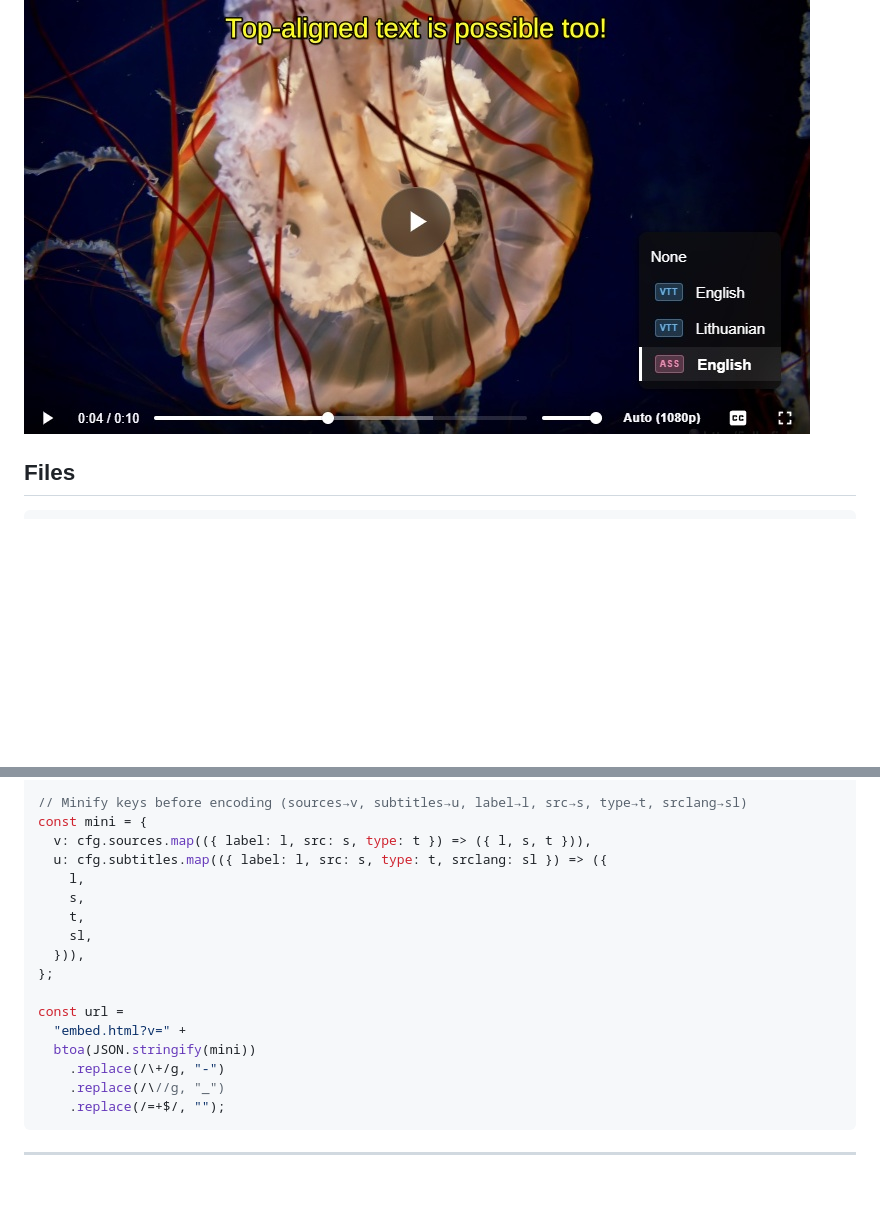
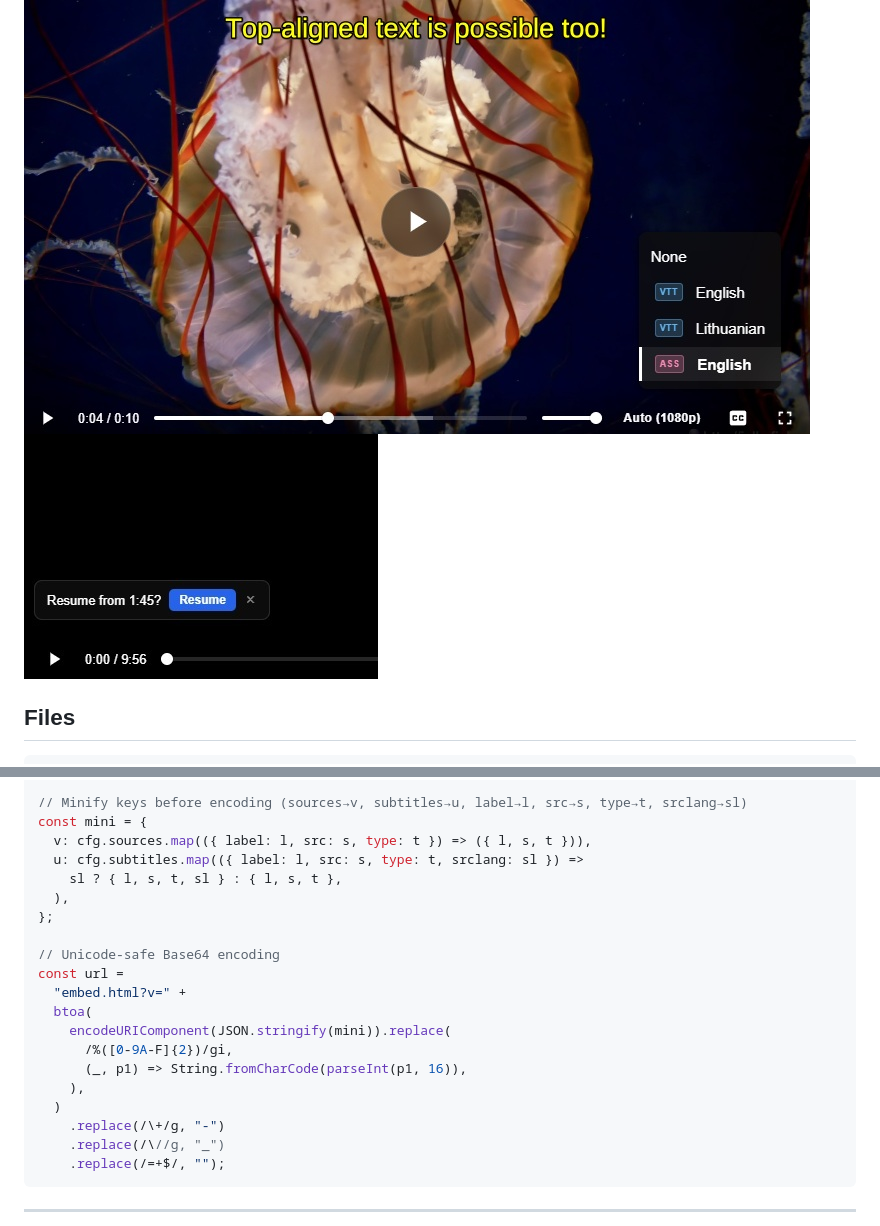
Before and after one commit to wdallo/wdPlayer, a Markdown page: README.md, 2 parts joined by grey strips. Drawn GitHub-style; pictures changed too: screenShots/3.jpg (added); blank space fills up the shorter version.

```diff
--- a/README.md
+++ b/README.md
@@ -4,6 +4,7 @@ Lightweight, dependency-free HTML5 video player with quality switching, ASS/VTT
 
 ![wdPlayer screenshot 1](screenShots/1.jpg)
 ![wdPlayer screenshot 2](screenShots/2.jpg)
+![wdPlayer screenshot 2](screenShots/3.jpg)
 
 ## Files
 
@@ -79,17 +80,20 @@ const cfg = {
 // Minify keys before encoding (sources→v, subtitles→u, label→l, src→s, type→t, srclang→sl)
 const mini = {
   v: cfg.sources.map(({ label: l, src: s, type: t }) => ({ l, s, t })),
-  u: cfg.subtitles.map(({ label: l, src: s, type: t, srclang: sl }) => ({
-    l,
-    s,
-    t,
-    sl,
-  })),
+  u: cfg.subtitles.map(({ label: l, src: s, type: t, srclang: sl }) =>
+    sl ? { l, s, t, sl } : { l, s, t },
+  ),
 };
 
+// Unicode-safe Base64 encoding
 const url =
   "embed.html?v=" +
-  btoa(JSON.stringify(mini))
+  btoa(
+    encodeURIComponent(JSON.stringify(mini)).replace(
+      /%([0-9A-F]{2})/gi,
+      (_, p1) => String.fromCharCode(parseInt(p1, 16)),
+    ),
+  )
     .replace(/\+/g, "-")
     .replace(/\//g, "_")
     .replace(/=+$/, "");
```
